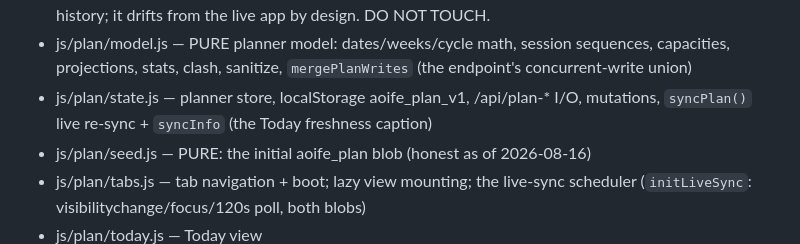
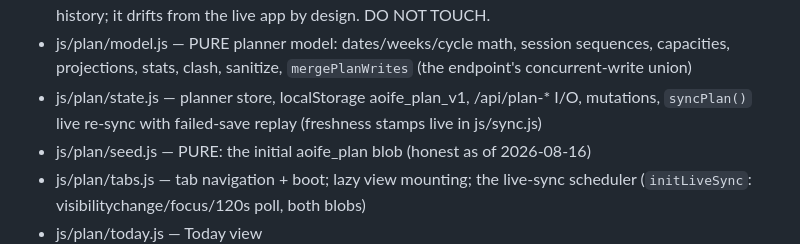
Before and after one commit to jalalchowdhury1/aoifes-schedule, a Markdown page: AGENTS.md, the part around the change. Drawn GitHub-style.

Commit message:
docs: fix stale syncInfo attribution (moved to js/sync.js in 6d92ab3)
Co-Authored-By: Claude Opus 5 <noreply@anthropic.com>
Claude-Session: https://claude.ai/code/session_01Pxa1q97X4H91xmazLTt7C5

```diff
--- a/AGENTS.md
+++ b/AGENTS.md
@@ -32,7 +32,8 @@ Static vanilla app, no build step, no dependencies, no framework:
   no /api). Kept for history; it drifts from the live app by design. DO NOT TOUCH.
 - js/plan/model.js — PURE planner model: dates/weeks/cycle math, session sequences, capacities, projections, stats, clash, sanitize, `mergePlanWrites` (the endpoint's concurrent-write union)
 - js/plan/state.js — planner store, localStorage aoife_plan_v1, /api/plan-* I/O,
-  mutations, `syncPlan()` live re-sync + `syncInfo` (the Today freshness caption)
+  mutations, `syncPlan()` live re-sync with failed-save replay (freshness stamps
+  live in js/sync.js)
 - js/plan/seed.js — PURE: the initial aoife_plan blob (honest as of 2026-08-16)
 - js/plan/tabs.js — tab navigation + boot; lazy view mounting; the live-sync
   scheduler (`initLiveSync`: visibilitychange/focus/120s poll, both blobs)
```
